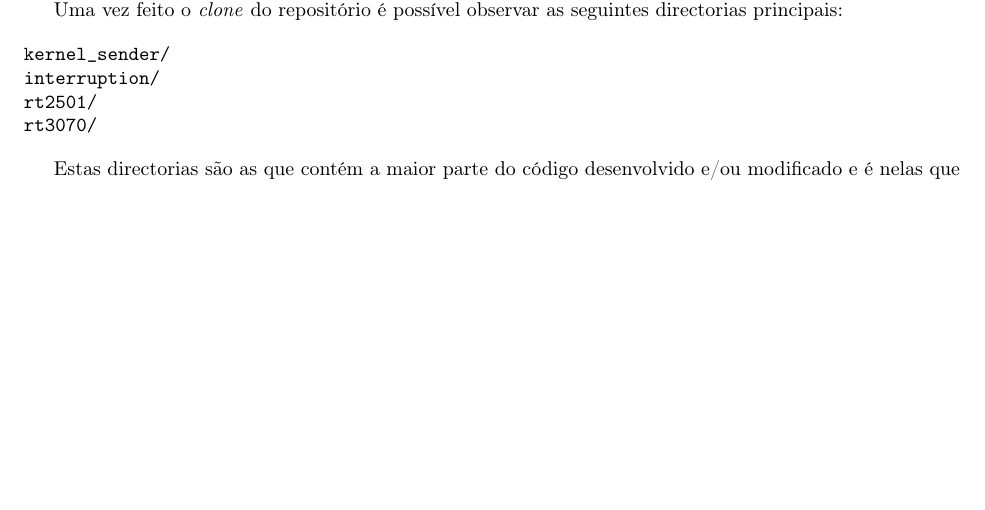
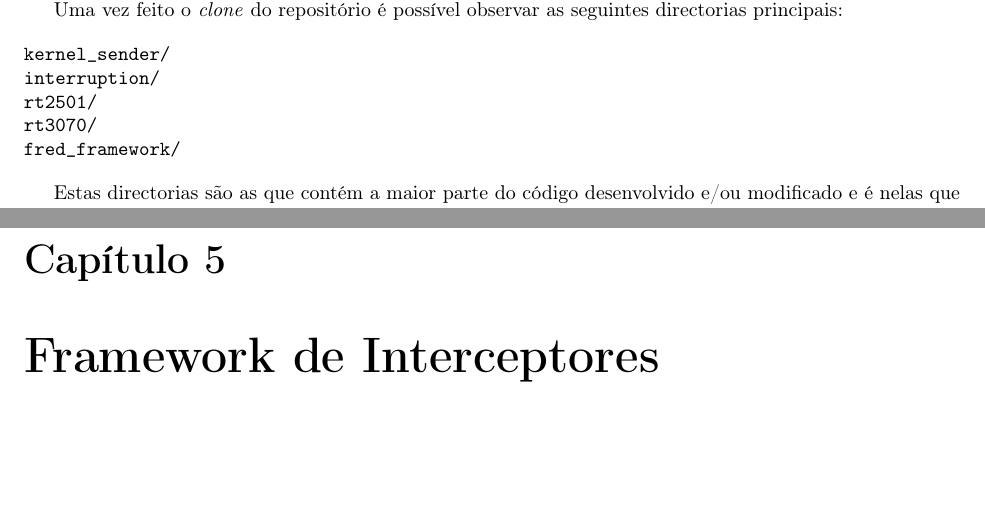
Before and after one commit to cnm/mia_vita, a LaTeX book (documentation/manuals/fred/main.tex): part of page 4 of 12 before the commit and two parts of pages 4 and 13 of 13 after it, the two joined at a grey line, cut so that both start at the same text, the shorter picture padded with empty space. Compiled offline with pdfLaTeX.

Commit message:
some codumentation

```diff
--- a/documentation/manuals/fred/main.tex
+++ b/documentation/manuals/fred/main.tex
@@ -82,7 +82,8 @@ Uma vez feito o \emph{clone} do repositório é possível observar as seguintes
     kernel\_sender/\\
     interruption/\\
     rt2501/\\
-    rt3070/
+    rt3070/\\
+    fred\_framework/
   }
 \end{flushleft}
 
@@ -316,4 +317,6 @@ O ficheiro {\tt miavita\_syscall.c} implementa não só as \emph{system calls} c
         \end{center}
 
         A seguir é preciso correr o programa antes de inserir qualquer módulo. É preciso ter em conta que o programa inicializa o programa {\tt xuartctl}, que tem de ser terminado após o programa {\tt init\_counter} terminar. É ainda preciso ter atenção que o programa tenta abrir o \emph{device} do GPS mais comum que as placas criam ({\tt /dev/pts/1}). É possível especificar outro \emph{device} com a \emph{flag} {\tt -d}. Contudo, o nome do \emph{device} só é conhecido após o programa {\tt xuartctl} ter inicializado. Por esta razão, se o \emph{device} for outro é preciso matar o {\tt xuartctl} antes de correr outra vez o programa {\tt init\_counter}.
+
+\chapter{Framework de Interceptores}
 \end{document}
```
